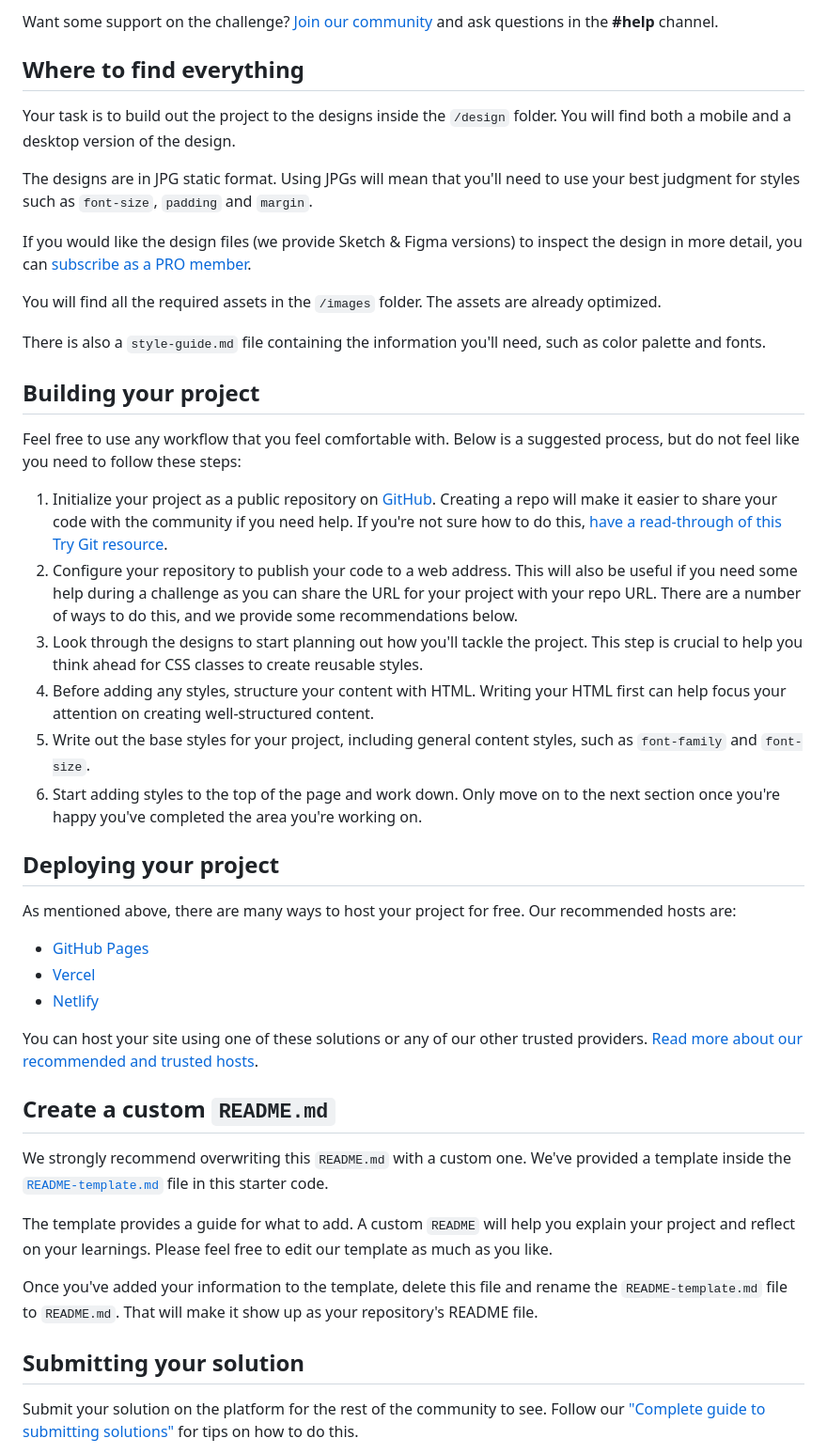
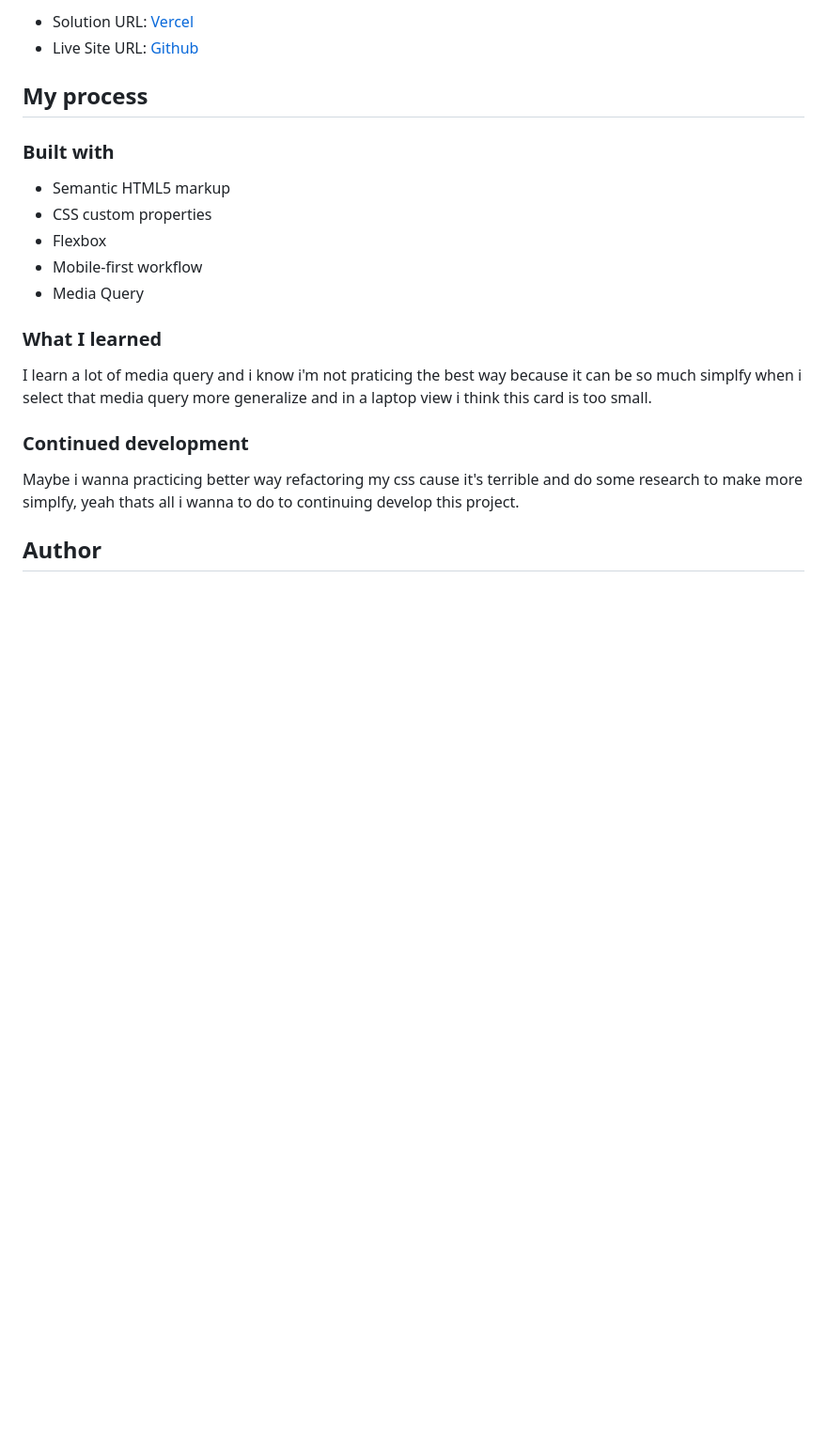
Before and after one commit to GE08T/Solution-Stats-Preview-Card-Component-FrontendMentor, a Markdown page: README.md, the part around the change printed below. Shown: that part at 94% size. Drawn GitHub-style; blank space fills up the shorter version.

```diff
--- a/README.md
+++ b/README.md
@@ -22,48 +33,24 @@ Your users should be able to:
 
-Want some support on the challenge? [Join our community](https://www.frontendmentor.io/community) and ask questions in the **#help** channel.
+- Solution URL: [Vercel](https://solution-stats-preview-card-component-frontend-mentor.vercel.app/)
+- Live Site URL: [Github](https://github.com/GE08T/Solution-Stats-Preview-Card-Component-FrontendMentor)
 
-## Where to find everything
+## My process
 
-Your task is to build out the project to the designs inside the `/design` folder. You will find both a mobile and a desktop version of the design.
+### Built with
 
-The designs are in JPG static format. Using JPGs will mean that you'll need to use your best judgment for styles such as `font-size`, `padding` and `margin`.
+- Semantic HTML5 markup
+- CSS custom properties
+- Flexbox
+- Mobile-first workflow
+- Media Query
 
-If you would like the design files (we provide Sketch & Figma versions) to inspect the design in more detail, you can [subscribe as a PRO member](https://www.frontendmentor.io/pro).
+### What I learned
 
-You will find all the required assets in the `/images` folder. The assets are already optimized.
+I learn a lot of media query and  i know i'm not praticing the best way because it can be so much simplfy when i select that media query more generalize and in a laptop view i think this card is too small.
 
-There is also a `style-guide.md` file containing the information you'll need, such as color palette and fonts.
+### Continued development
 
-## Building your project
+Maybe i wanna practicing better way refactoring my css cause it's terrible and do some research to make more simplfy, yeah thats all i wanna to do to continuing develop this project.
 
-Feel free to use any workflow that you feel comfortable with. Below is a suggested process, but do not feel like you need to follow these steps:
+## Author
 
-1. Initialize your project as a public repository on [GitHub](https://github.com/). Creating a repo will make it easier to share your code with the community if you need help. If you're not sure how to do this, [have a read-through of this Try Git resource](https://try.github.io/).
-2. Configure your repository to publish your code to a web address. This will also be useful if you need some help during a challenge as you can share the URL for your project with your repo URL. There are a number of ways to do this, and we provide some recommendations below.
-3. Look through the designs to start planning out how you'll tackle the project. This step is crucial to help you think ahead for CSS classes to create reusable styles.
-4. Before adding any styles, structure your content with HTML. Writing your HTML first can help focus your attention on creating well-structured content.
-5. Write out the base styles for your project, including general content styles, such as `font-family` and `font-size`.
-6. Start adding styles to the top of the page and work down. Only move on to the next section once you're happy you've completed the area you're working on.
-
-## Deploying your project
-
-As mentioned above, there are many ways to host your project for free. Our recommended hosts are:
-
-- [GitHub Pages](https://pages.github.com/)
-- [Vercel](https://vercel.com/)
-- [Netlify](https://www.netlify.com/)
-
-You can host your site using one of these solutions or any of our other trusted providers. [Read more about our recommended and trusted hosts](https://medium.com/frontend-mentor/frontend-mentor-trusted-hosting-providers-bf000dfebe).
-
-## Create a custom `README.md`
-
-We strongly recommend overwriting this `README.md` with a custom one. We've provided a template inside the [`README-template.md`](./README-template.md) file in this starter code.
-
-The template provides a guide for what to add. A custom `README` will help you explain your project and reflect on your learnings. Please feel free to edit our template as much as you like.
-
-Once you've added your information to the template, delete this file and rename the `README-template.md` file to `README.md`. That will make it show up as your repository's README file.
-
-## Submitting your solution
-
-Submit your solution on the platform for the rest of the community to see. Follow our ["Complete guide to submitting solutions"](https://medium.com/frontend-mentor/a-complete-guide-to-submitting-solutions-on-frontend-mentor-ac6384162248) for tips on how to do this.
-
```
Also changed, not shown: other parts of README.md (+24 -33 lines), README-template.md (deleted, +0 -110 lines), screenshot/desktop-layouts.png (added), screenshot/mobile-layouts.png (added), 1 other file.
